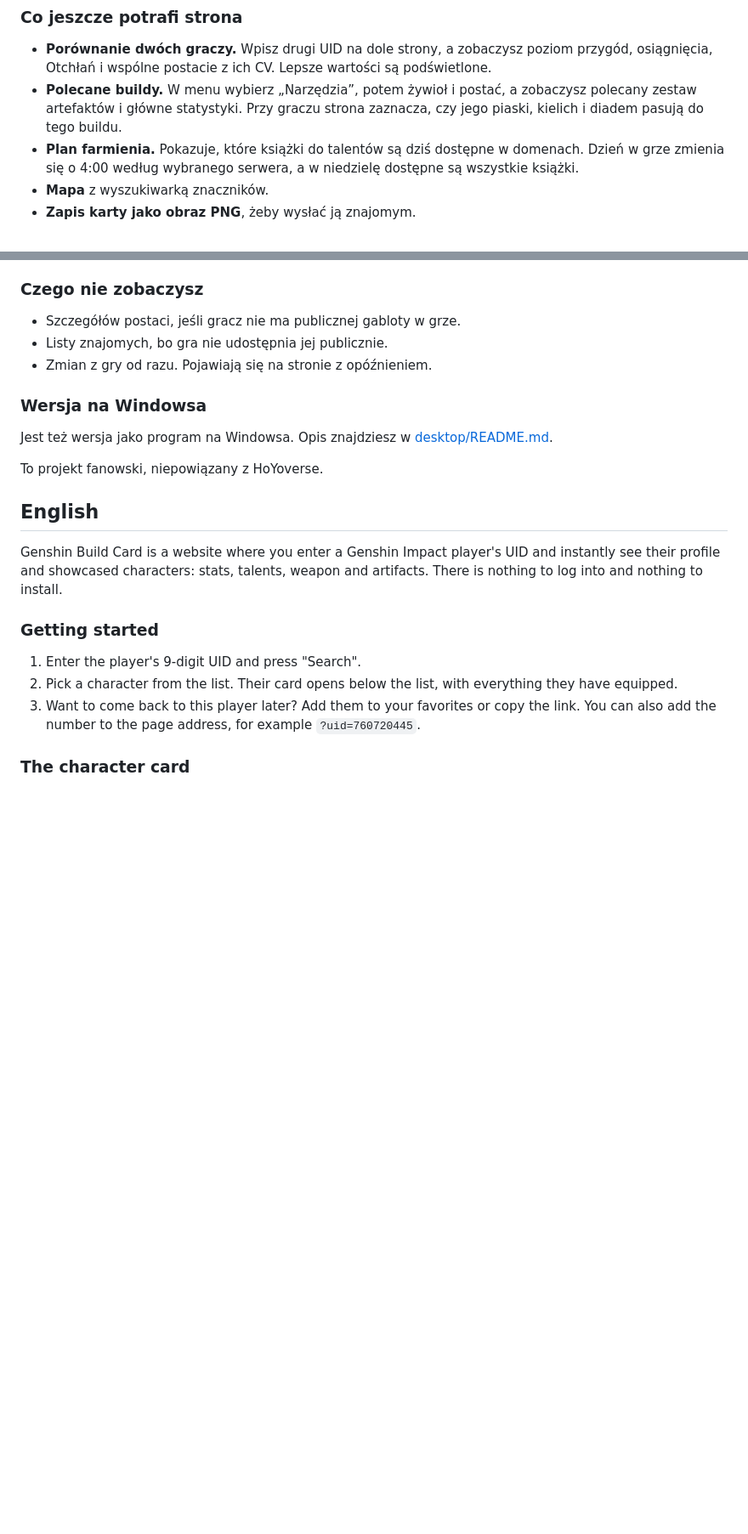
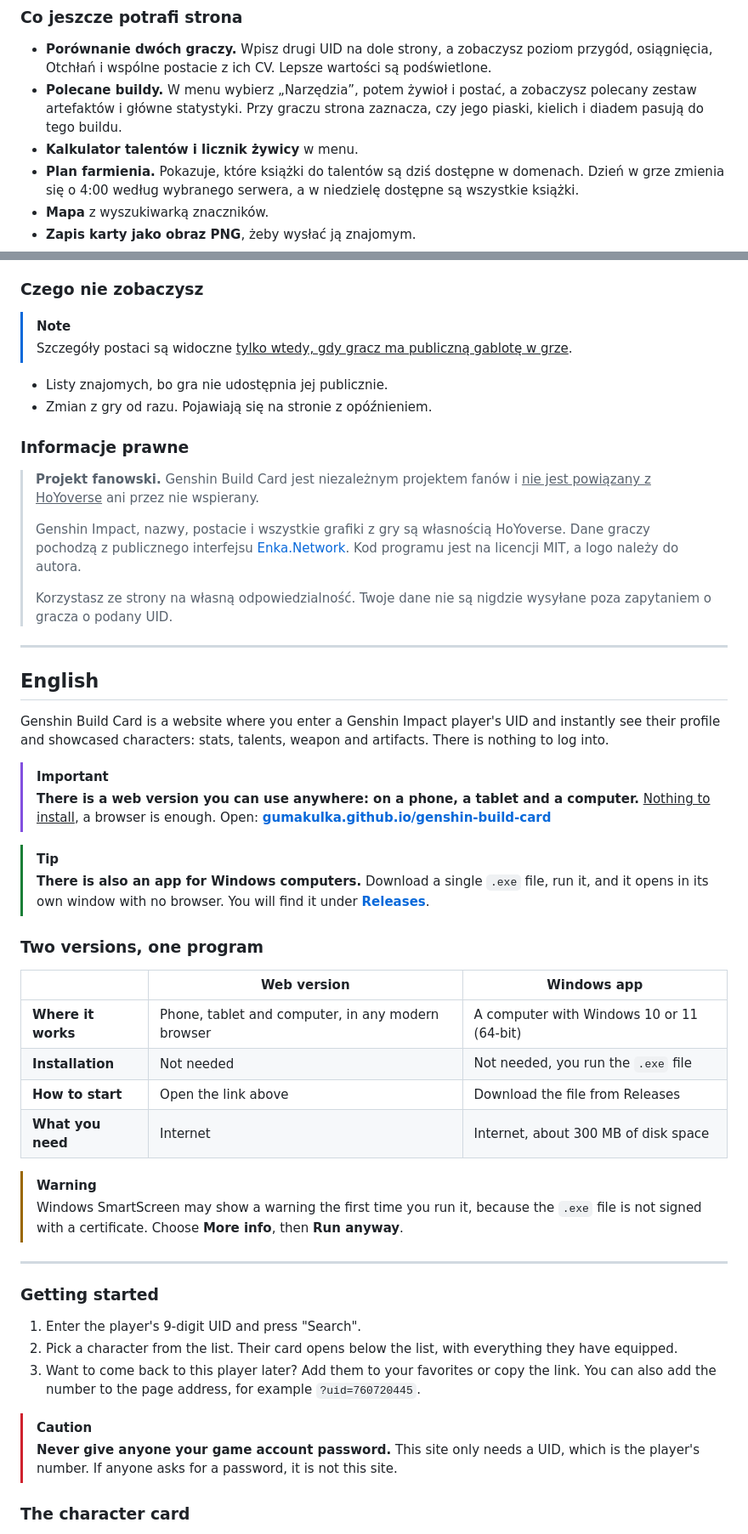
Before and after one commit to Gumakulka/genshin-build-card, a Markdown page: README.md, 2 parts joined by grey strips. Shown at 85% size. GitHub-like rendering; blank space fills up the shorter version.

Commit message:
Style README with callouts, version table and legal notes

```diff
--- a/README.md
+++ b/README.md
@@ -36,6 +67,7 @@ Jeśli karta jest dla Ciebie za długa, włącz „Widok skrócony”. Chowa naj
 
 - **Porównanie dwóch graczy.** Wpisz drugi UID na dole strony, a zobaczysz poziom przygód, osiągnięcia, Otchłań i wspólne postacie z ich CV. Lepsze wartości są podświetlone.
 - **Polecane buildy.** W menu wybierz „Narzędzia”, potem żywioł i postać, a zobaczysz polecany zestaw artefaktów i główne statystyki. Przy graczu strona zaznacza, czy jego piaski, kielich i diadem pasują do tego buildu.
+- **Kalkulator talentów i licznik żywicy** w menu.
 - **Plan farmienia.** Pokazuje, które książki do talentów są dziś dostępne w domenach. Dzień w grze zmienia się o 4:00 według wybranego serwera, a w niedzielę dostępne są wszystkie książki.
 - **Mapa** z wyszukiwarką znaczników.
 - **Zapis karty jako obraz PNG**, żeby wysłać ją znajomym.
@@ -52,25 +84,54 @@ Strona nie ma kont ani logowania. Ulubieni, historia i zapisane dane graczy zost
 
 ### Czego nie zobaczysz
 
-- Szczegółów postaci, jeśli gracz nie ma publicznej gabloty w grze.
+> [!NOTE]
+> Szczegóły postaci są widoczne <ins>tylko wtedy, gdy gracz ma publiczną gablotę w grze</ins>.
+
 - Listy znajomych, bo gra nie udostępnia jej publicznie.
 - Zmian z gry od razu. Pojawiają się na stronie z opóźnieniem.
 
-### Wersja na Windowsa
+### Informacje prawne
 
-Jest też wersja jako program na Windowsa. Opis znajdziesz w [desktop/README.md](desktop/README.md).
+> **Projekt fanowski.** Genshin Build Card jest niezależnym projektem fanów i <ins>nie jest powiązany z HoYoverse</ins> ani przez nie wspierany.
+>
+> Genshin Impact, nazwy, postacie i wszystkie grafiki z gry są własnością HoYoverse. Dane graczy pochodzą z publicznego interfejsu [Enka.Network](https://enka.network/). Kod programu jest na licencji MIT, a logo należy do autora.
+>
+> Korzystasz ze strony na własną odpowiedzialność. Twoje dane nie są nigdzie wysyłane poza zapytaniem o gracza o podany UID.
 
-To projekt fanowski, niepowiązany z HoYoverse.
+---
 
 ## English
 
-Genshin Build Card is a website where you enter a Genshin Impact player's UID and instantly see their profile and showcased characters: stats, talents, weapon and artifacts. There is nothing to log into and nothing to install.
+Genshin Build Card is a website where you enter a Genshin Impact player's UID and instantly see their profile and showcased characters: stats, talents, weapon and artifacts. There is nothing to log into.
+
+> [!IMPORTANT]
+> **There is a web version you can use anywhere: on a phone, a tablet and a computer.** <ins>Nothing to install</ins>, a browser is enough. Open: **[gumakulka.github.io/genshin-build-card](https://gumakulka.github.io/genshin-build-card/)**
+
+> [!TIP]
+> **There is also an app for Windows computers.** Download a single `.exe` file, run it, and it opens in its own window with no browser. You will find it under **[Releases](https://github.com/Gumakulka/genshin-build-card/releases/latest)**.
+
+### Two versions, one program
+
+| | **Web version** | **Windows app** |
+|---|---|---|
+| **Where it works** | Phone, tablet and computer, in any modern browser | A computer with Windows 10 or 11 (64-bit) |
+| **Installation** | Not needed | Not needed, you run the `.exe` file |
+| **How to start** | Open the link above | Download the file from Releases |
+| **What you need** | Internet | Internet, about 300 MB of disk space |
+
+> [!WARNING]
+> Windows SmartScreen may show a warning the first time you run it, because the `.exe` file is not signed with a certificate. Choose **More info**, then **Run anyway**.
+
+---
 
 ### Getting started
 
 1. Enter the player's 9-digit UID and press "Search".
 2. Pick a character from the list. Their card opens below the list, with everything they have equipped.
 3. Want to come back to this player later? Add them to your favorites or copy the link. You can also add the number to the page address, for example `?uid=760720445`.
+
+> [!CAUTION]
+> **Never give anyone your game account password.** This site only needs a UID, which is the player's number. If anyone asks for a password, it is not this site.
 
 ### The character card
 
```
Also changed, not shown: other parts of README.md (+45 -9 lines).
